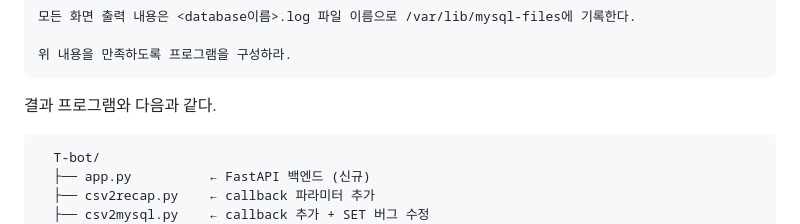
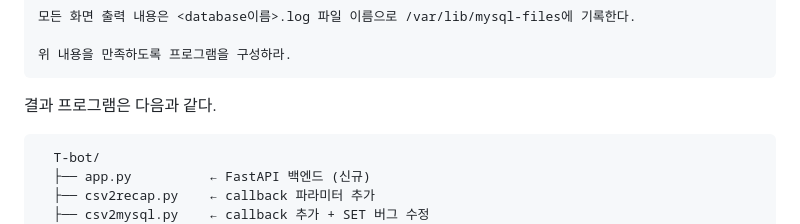
Before and after one commit to yoojchul/T-bot, a Markdown page: README.md, the part around the change. Drawn GitHub-style.

````diff
--- a/README.md
+++ b/README.md
@@ -33,7 +33,7 @@ scroll 할 수 있도록 만들어라.
 위 내용을 만족하도록 프로그램을 구성하라.
 ```
 
-결과 프로그램와 다음과 같다.
+결과 프로그램은 다음과 같다.
 
 ```
   T-bot/
````
